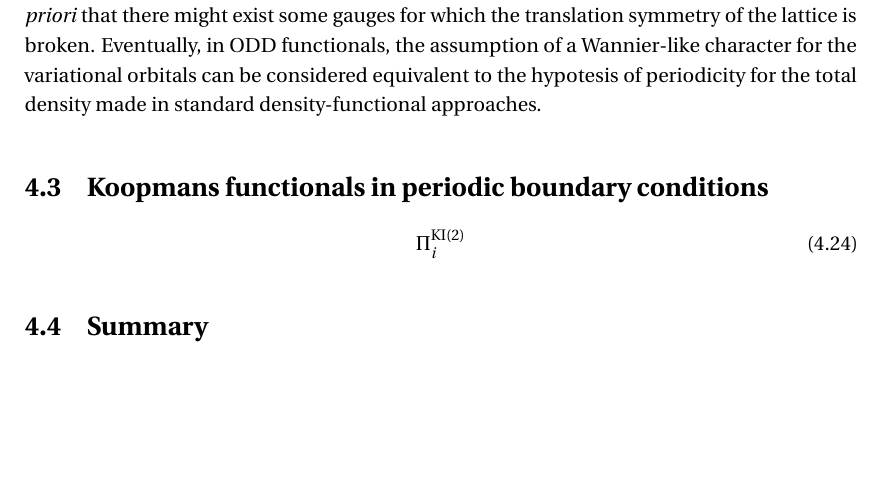
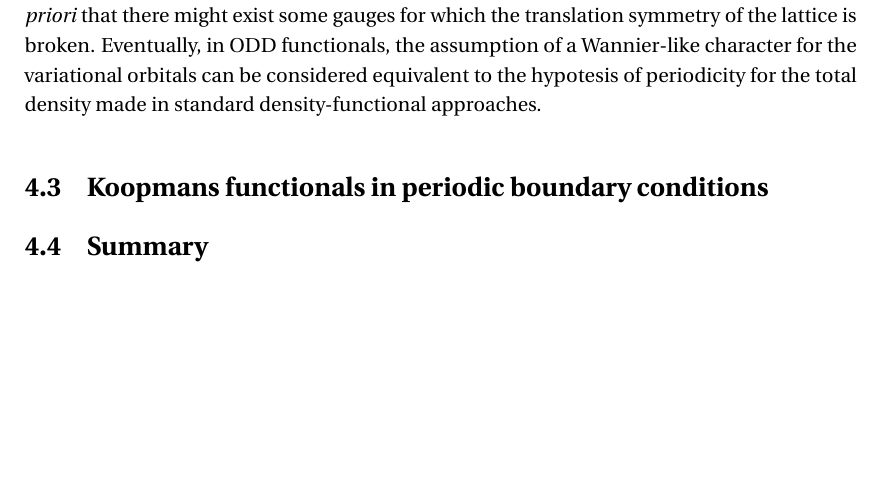
Before and after one commit to degennar/PhD_thesis, a LaTeX thesis (main.tex, which reads body/ch4_koopmans-periodic.tex): part of page 77 of 118, cut so that both start at the same text. Compiled offline with pdfLaTeX.

Commit message:
small fix

```diff
--- a/body/ch4_koopmans-periodic.tex
+++ b/body/ch4_koopmans-periodic.tex
@@ -283,9 +283,4 @@ To summarize, we have shown that when the variational orbitals are Wannier funct
 
 \section{Koopmans functionals in periodic boundary conditions\label{sec:koopmans-pbc}}
 
-\begin{equation}
-    \Pi_i^{\rm KI(2)}
-    \label{eq:pi-ki-second-order}
-\end{equation}
-
 \section{Summary\label{sec:ch4-summary}}
```
